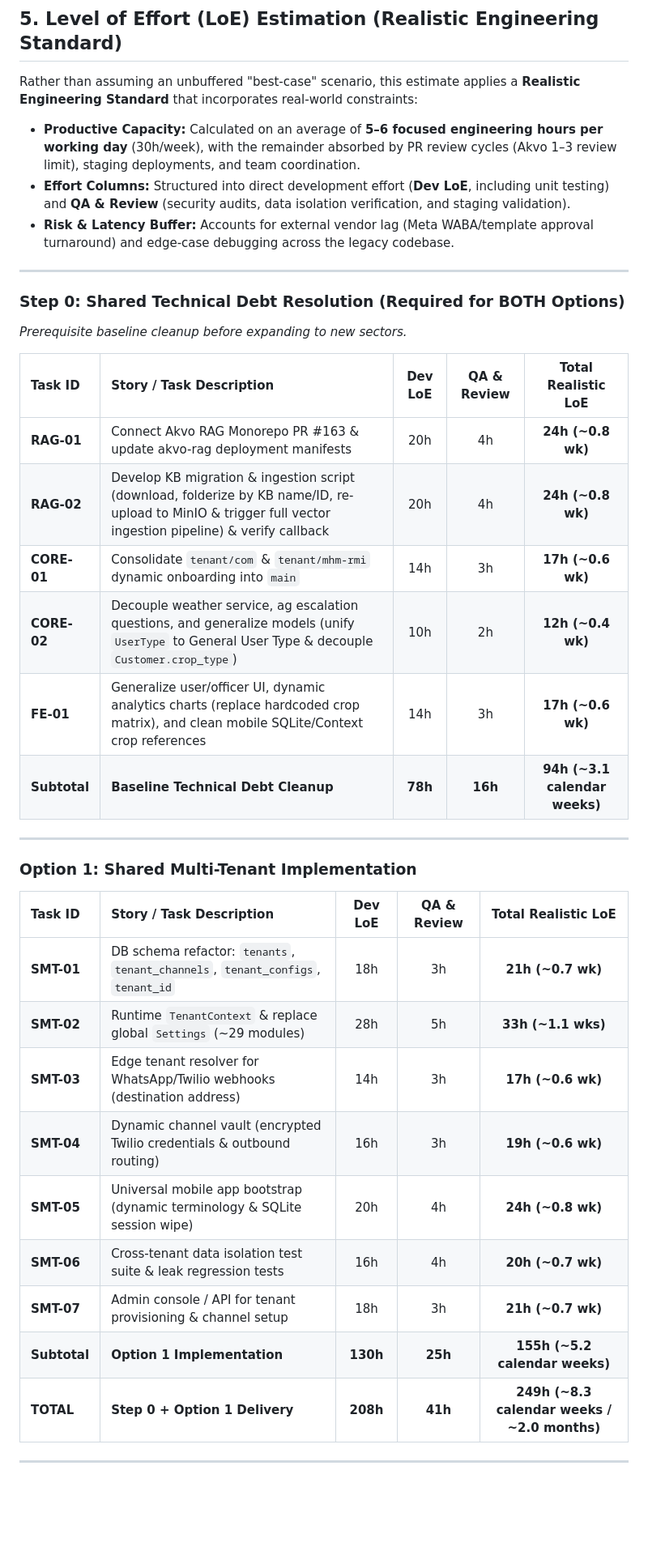
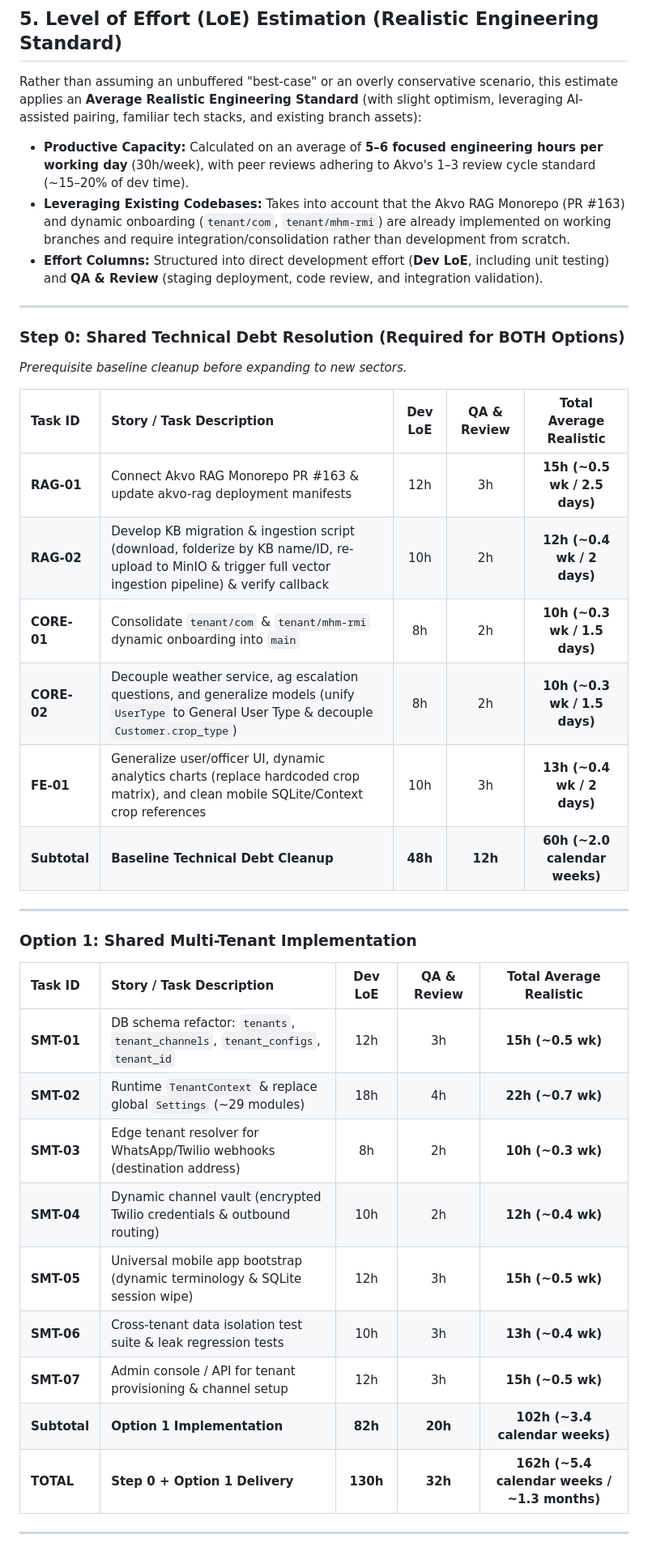
Before and after one commit to akvo/agriconnect, a Markdown page: docs/AKVOCONNECT_TECHNICAL_SUMMARY_AND_PROPOSAL.md, the part around one of its changes. Shown at 81% size. GitHub-like rendering; blank space fills up the shorter version.

Commit message:
docs(proposal): recalibrate LoE to average realistic engineering standard

```diff
--- a/docs/AKVOCONNECT_TECHNICAL_SUMMARY_AND_PROPOSAL.md
+++ b/docs/AKVOCONNECT_TECHNICAL_SUMMARY_AND_PROPOSAL.md
@@ -338,40 +338,40 @@ sequenceDiagram
 
 ## 5. Level of Effort (LoE) Estimation (Realistic Engineering Standard)
 
-Rather than assuming an unbuffered "best-case" scenario, this estimate applies a **Realistic Engineering Standard** that incorporates real-world constraints:
-* **Productive Capacity:** Calculated on an average of **5–6 focused engineering hours per working day** (30h/week), with the remainder absorbed by PR review cycles (Akvo 1–3 review limit), staging deployments, and team coordination.
-* **Effort Columns:** Structured into direct development effort (**Dev LoE**, including unit testing) and **QA & Review** (security audits, data isolation verification, and staging validation).
-* **Risk & Latency Buffer:** Accounts for external vendor lag (Meta WABA/template approval turnaround) and edge-case debugging across the legacy codebase.
+Rather than assuming an unbuffered "best-case" or an overly conservative scenario, this estimate applies an **Average Realistic Engineering Standard** (with slight optimism, leveraging AI-assisted pairing, familiar tech stacks, and existing branch assets):
+* **Productive Capacity:** Calculated on an average of **5–6 focused engineering hours per working day** (30h/week), with peer reviews adhering to Akvo's 1–3 review cycle standard (~15–20% of dev time).
+* **Leveraging Existing Codebases:** Takes into account that the Akvo RAG Monorepo (PR #163) and dynamic onboarding (`tenant/com`, `tenant/mhm-rmi`) are already implemented on working branches and require integration/consolidation rather than development from scratch.
+* **Effort Columns:** Structured into direct development effort (**Dev LoE**, including unit testing) and **QA & Review** (staging deployment, code review, and integration validation).
 
 ---
 
 ### Step 0: Shared Technical Debt Resolution (Required for BOTH Options)
 *Prerequisite baseline cleanup before expanding to new sectors.*
 
-| Task ID | Story / Task Description | Dev LoE | QA & Review | Total Realistic LoE |
+| Task ID | Story / Task Description | Dev LoE | QA & Review | Total Average Realistic |
 | :--- | :--- | :---: | :---: | :---: |
-| **RAG-01** | Connect Akvo RAG Monorepo PR #163 & update akvo-rag deployment manifests | 20h | 4h | **24h (~0.8 wk)** |
-| **RAG-02** | Develop KB migration & ingestion script (download, folderize by KB name/ID, re-upload to MinIO & trigger full vector ingestion pipeline) & verify callback | 20h | 4h | **24h (~0.8 wk)** |
-| **CORE-01** | Consolidate `tenant/com` & `tenant/mhm-rmi` dynamic onboarding into `main` | 14h | 3h | **17h (~0.6 wk)** |
-| **CORE-02** | Decouple weather service, ag escalation questions, and generalize models (unify `UserType` to General User Type & decouple `Customer.crop_type`) | 10h | 2h | **12h (~0.4 wk)** |
-| **FE-01** | Generalize user/officer UI, dynamic analytics charts (replace hardcoded crop matrix), and clean mobile SQLite/Context crop references | 14h | 3h | **17h (~0.6 wk)** |
-| **Subtotal** | **Baseline Technical Debt Cleanup** | **78h** | **16h** | **94h (~3.1 calendar weeks)** |
+| **RAG-01** | Connect Akvo RAG Monorepo PR #163 & update akvo-rag deployment manifests | 12h | 3h | **15h (~0.5 wk / 2.5 days)** |
+| **RAG-02** | Develop KB migration & ingestion script (download, folderize by KB name/ID, re-upload to MinIO & trigger full vector ingestion pipeline) & verify callback | 10h | 2h | **12h (~0.4 wk / 2 days)** |
+| **CORE-01** | Consolidate `tenant/com` & `tenant/mhm-rmi` dynamic onboarding into `main` | 8h | 2h | **10h (~0.3 wk / 1.5 days)** |
+| **CORE-02** | Decouple weather service, ag escalation questions, and generalize models (unify `UserType` to General User Type & decouple `Customer.crop_type`) | 8h | 2h | **10h (~0.3 wk / 1.5 days)** |
+| **FE-01** | Generalize user/officer UI, dynamic analytics charts (replace hardcoded crop matrix), and clean mobile SQLite/Context crop references | 10h | 3h | **13h (~0.4 wk / 2 days)** |
+| **Subtotal** | **Baseline Technical Debt Cleanup** | **48h** | **12h** | **60h (~2.0 calendar weeks)** |
 
 ---
 
 ### Option 1: Shared Multi-Tenant Implementation
 
-| Task ID | Story / Task Description | Dev LoE | QA & Review | Total Realistic LoE |
+| Task ID | Story / Task Description | Dev LoE | QA & Review | Total Average Realistic |
 | :--- | :--- | :---: | :---: | :---: |
-| **SMT-01** | DB schema refactor: `tenants`, `tenant_channels`, `tenant_configs`, `tenant_id` | 18h | 3h | **21h (~0.7 wk)** |
-| **SMT-02** | Runtime `TenantContext` & replace global `Settings` (~29 modules) | 28h | 5h | **33h (~1.1 wks)** |
-| **SMT-03** | Edge tenant resolver for WhatsApp/Twilio webhooks (destination address) | 14h | 3h | **17h (~0.6 wk)** |
-| **SMT-04** | Dynamic channel vault (encrypted Twilio credentials & outbound routing) | 16h | 3h | **19h (~0.6 wk)** |
-| **SMT-05** | Universal mobile app bootstrap (dynamic terminology & SQLite session wipe) | 20h | 4h | **24h (~0.8 wk)** |
-| **SMT-06** | Cross-tenant data isolation test suite & leak regression tests | 16h | 4h | **20h (~0.7 wk)** |
-| **SMT-07** | Admin console / API for tenant provisioning & channel setup | 18h | 3h | **21h (~0.7 wk)** |
-| **Subtotal** | **Option 1 Implementation** | **130h** | **25h** | **155h (~5.2 calendar weeks)** |
-| **TOTAL** | **Step 0 + Option 1 Delivery** | **208h** | **41h** | **249h (~8.3 calendar weeks / ~2.0 months)** |
+| **SMT-01** | DB schema refactor: `tenants`, `tenant_channels`, `tenant_configs`, `tenant_id` | 12h | 3h | **15h (~0.5 wk)** |
+| **SMT-02** | Runtime `TenantContext` & replace global `Settings` (~29 modules) | 18h | 4h | **22h (~0.7 wk)** |
+| **SMT-03** | Edge tenant resolver for WhatsApp/Twilio webhooks (destination address) | 8h | 2h | **10h (~0.3 wk)** |
+| **SMT-04** | Dynamic channel vault (encrypted Twilio credentials & outbound routing) | 10h | 2h | **12h (~0.4 wk)** |
+| **SMT-05** | Universal mobile app bootstrap (dynamic terminology & SQLite session wipe) | 12h | 3h | **15h (~0.5 wk)** |
+| **SMT-06** | Cross-tenant data isolation test suite & leak regression tests | 10h | 3h | **13h (~0.4 wk)** |
+| **SMT-07** | Admin console / API for tenant provisioning & channel setup | 12h | 3h | **15h (~0.5 wk)** |
+| **Subtotal** | **Option 1 Implementation** | **82h** | **20h** | **102h (~3.4 calendar weeks)** |
+| **TOTAL** | **Step 0 + Option 1 Delivery** | **130h** | **32h** | **162h (~5.4 calendar weeks / ~1.3 months)** |
 
 ---
 
```
Also changed, not shown: other parts of docs/AKVOCONNECT_TECHNICAL_SUMMARY_AND_PROPOSAL.md (+15 -15 lines).
